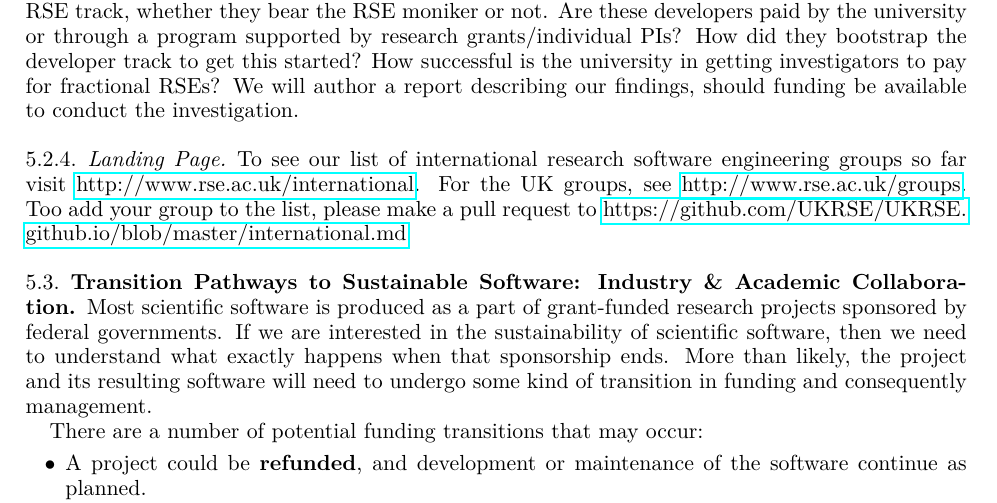
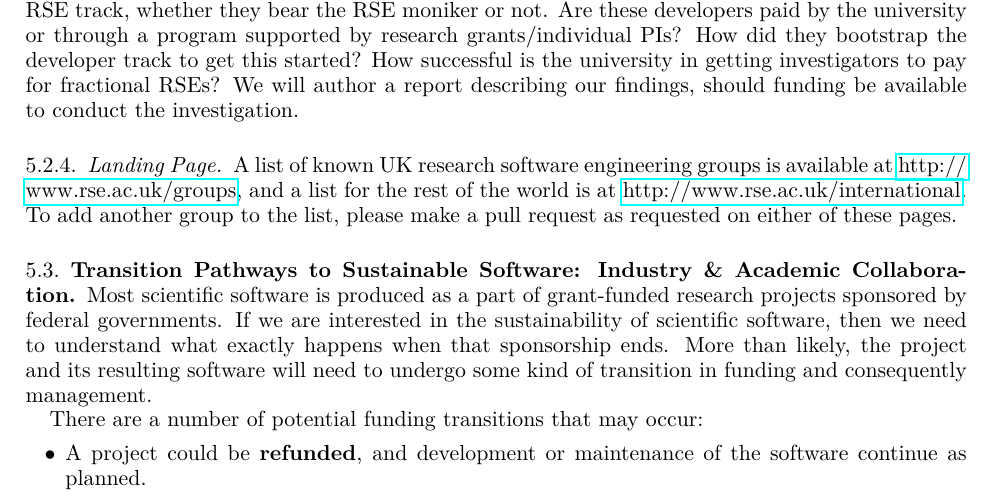
Before and after one commit to WSSSPE/meetings, a LaTeX paper (WSSSPE3/report/WSSSPE3_review.tex, which reads WSSSPE3/report/wg_main_funding_spec_expert.tex): part of page 12 of 39, cut so that both start at the same text. Compiled offline with pdfLaTeX.

Commit message:
small edits

```diff
--- a/WSSSPE3/report/wg_main_funding_spec_expert.tex
+++ b/WSSSPE3/report/wg_main_funding_spec_expert.tex
@@ -141,7 +141,8 @@ available to conduct the investigation.
 
 \subsubsection{Landing Page}
 
-To see our list of international research software engineering groups so far
-visit \url{http://www.rse.ac.uk/international}. For the UK groups, see
-\url{http://www.rse.ac.uk/groups}. Too add your group to the list, please make a pull request to
-\url{https://github.com/UKRSE/UKRSE.github.io/blob/master/international.md}
+A list of known UK research software engineering groups is available at
+\url{http://www.rse.ac.uk/groups}, and a list for the rest of the world
+is at \url{http://www.rse.ac.uk/international}.
+To add another group to the list, please make a pull request as requested
+on either of these pages.
```
